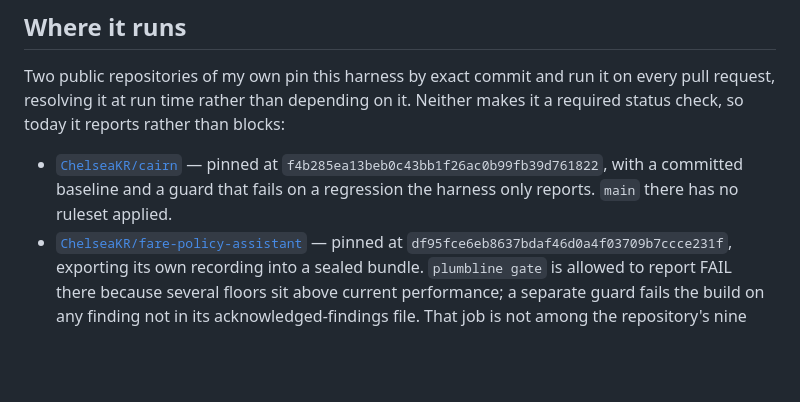
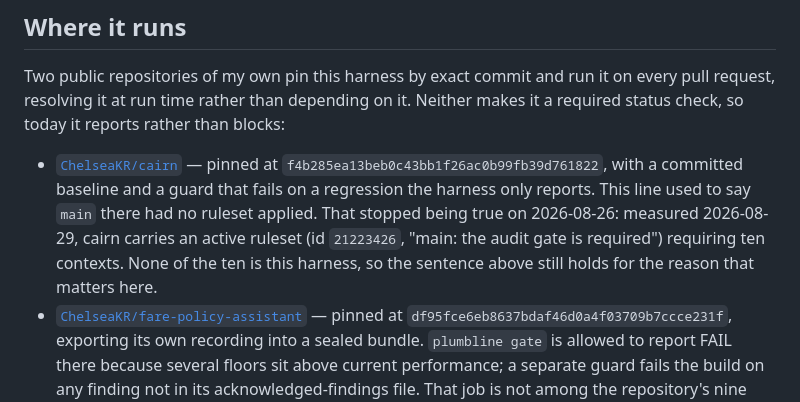
Before and after one commit to ChelseaKR/plumbline, a Markdown page: README.md, the part around one of its changes. Rendered like a GitHub page; blank space fills up the shorter version.

Commit message:
docs: main is protected, and the README said the gates do not block (#43)
Two claims in README.md were false against the live configuration, measured
2026-08-29.

The CI/CD conformance row ended "`main` has no ruleset applied, so the gates
report without blocking". The first half is true and the conclusion is not.
`gh api repos/ChelseaKR/plumbline/rulesets` does return `[]`, but
`gh api repos/ChelseaKR/plumbline/branches/main` reads `"protected": true` and
`.../branches/main/protection` returns classic branch protection requiring all
seven of `tests (3.11)`, `tests (3.12)`, `tests (3.13)`, `tests (3.14)`,
`quality`, `SAST (semgrep)` and `full-history secret scan (verified only)`,
with `enforce_admins: true`.

So the gates block, and they block the sole maintainer too. `enforce_admins:
true` is the classic-protection equivalent of an empty `bypass_actors`: if a
required check ever stops reporting there is no break-glass path. That is worth
knowing before it happens, and a reader acting on the old sentence would not
have known it. `strict` is `false`, so a stale base branch is not caught.

The row now records what is measured, including the part that is genuinely not
met: no ruleset or protection file is committed, so those seven required
contexts exist only in a settings page nobody can diff, and renaming a job would
silently stop it being required with nothing in the tree to notice. No file is
invented here to fix that; it is stated.

The "Where it runs" section said cairn's `main` had no ruleset applied. That
stopped being true on 2026-08-26: cairn carries an active ruleset (id 21223426)
requiring ten contexts. None of the ten is this harness, so the surrounding
claim, that neither consumer makes plumbline a required check, still holds.

No live setting was changed. Every reading above is a GET.

Co-authored-by: Claude Opus 5 <noreply@anthropic.com>

```diff
--- a/README.md
+++ b/README.md
@@ -97,8 +97,12 @@ blocks:
 
 - [`ChelseaKR/cairn`](https://github.com/ChelseaKR/cairn) — pinned at
   `f4b285ea13beb0c43bb1f26ac0b99fb39d761822`, with a committed baseline and a
-  guard that fails on a regression the harness only reports. `main` there has
-  no ruleset applied.
+  guard that fails on a regression the harness only reports. This line used to
+  say `main` there had no ruleset applied. That stopped being true on
+  2026-08-26: measured 2026-08-29, cairn carries an active ruleset (id
+  `21223426`, "main: the audit gate is required") requiring ten contexts. None
+  of the ten is this harness, so the sentence above still holds for the reason
+  that matters here.
 - [`ChelseaKR/fare-policy-assistant`](https://github.com/ChelseaKR/fare-policy-assistant)
   — pinned at `df95fce6eb8637bdaf46d0a4f03709b7ccce231f`, exporting its own
   recording into a sealed bundle. `plumbline gate` is allowed to report FAIL
```
Also changed, not shown: other parts of README.md (+1 -1 lines).
